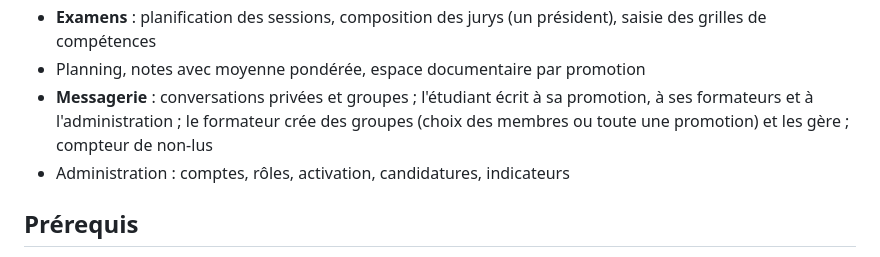
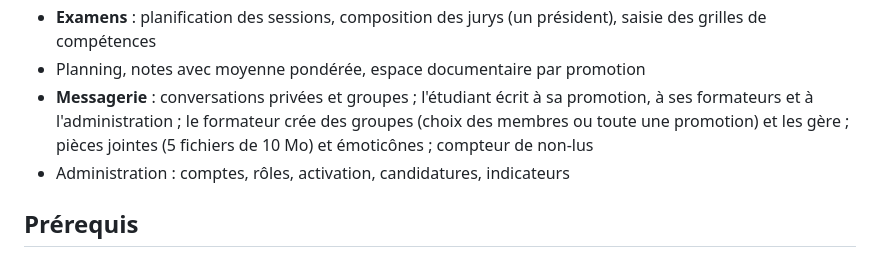
Before and after one commit to MartignyMathieu/Expernet-Campus-Refonte, a Markdown page: README.md, the part around the change. Drawn GitHub-style.

Commit message:
docs: messagerie enrichie dans le README

```diff
--- a/README.md
+++ b/README.md
@@ -27,7 +27,7 @@ Projet du titre **Concepteur Développeur d'Applications (CDA)**. Refonte du sys
 - **Tableau de bord formateur** (navigation à motifs de bananes 🍌) : promotions suivies, taux d'assiduité, alertes d'absentéisme
 - **Examens** : planification des sessions, composition des jurys (un président), saisie des grilles de compétences
 - Planning, notes avec moyenne pondérée, espace documentaire par promotion
-- **Messagerie** : conversations privées et groupes ; l'étudiant écrit à sa promotion, à ses formateurs et à l'administration ; le formateur crée des groupes (choix des membres ou toute une promotion) et les gère ; compteur de non-lus
+- **Messagerie** : conversations privées et groupes ; l'étudiant écrit à sa promotion, à ses formateurs et à l'administration ; le formateur crée des groupes (choix des membres ou toute une promotion) et les gère ; pièces jointes (5 fichiers de 10 Mo) et émoticônes ; compteur de non-lus
 - Administration : comptes, rôles, activation, candidatures, indicateurs
 
 ## Prérequis
```
